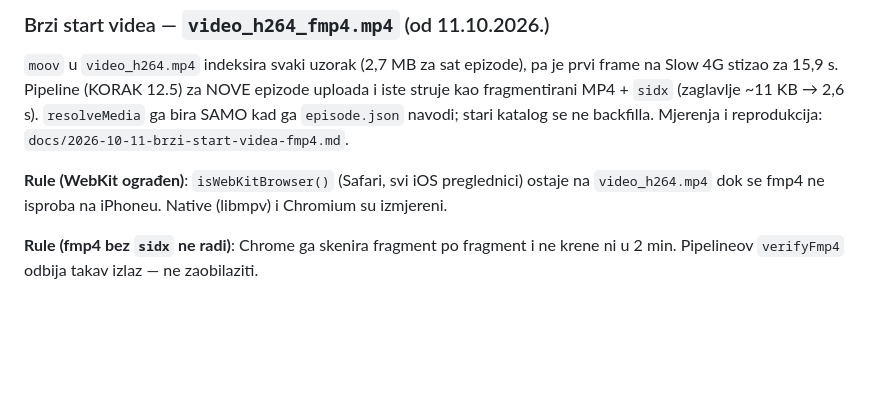
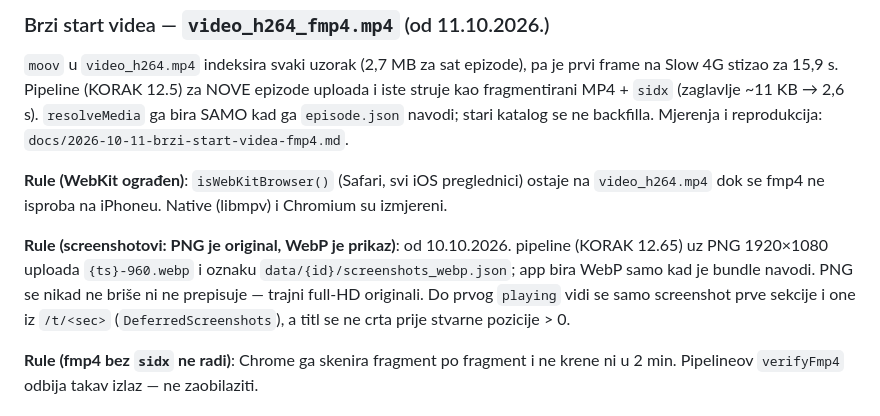
Before and after one commit to domovinatv/ai.domovina.tv, a Markdown page: CLAUDE.md, the part around the change. Rendered like a GitHub page; blank space fills up the shorter version.

```diff
--- a/CLAUDE.md
+++ b/CLAUDE.md
@@ -399,6 +399,13 @@ backfilla. Mjerenja i reprodukcija: `docs/2026-10-11-brzi-start-videa-fmp4.md`.
 **Rule (WebKit ograđen)**: `isWebKitBrowser()` (Safari, svi iOS preglednici)
 ostaje na `video_h264.mp4` dok se fmp4 ne isproba na iPhoneu. Native (libmpv) i
 Chromium su izmjereni.
+
+**Rule (screenshotovi: PNG je original, WebP je prikaz)**: od 10.10.2026.
+pipeline (KORAK 12.65) uz PNG 1920×1080 uploada `{ts}-960.webp` i oznaku
+`data/{id}/screenshots_webp.json`; app bira WebP samo kad je bundle navodi.
+PNG se nikad ne briše ni ne prepisuje — trajni full-HD originali. Do prvog
+`playing` vidi se samo screenshot prve sekcije i one iz `/t/<sec>`
+(`DeferredScreenshots`), a titl se ne crta prije stvarne pozicije > 0.
 
 **Rule (fmp4 bez `sidx` ne radi)**: Chrome ga skenira fragment po fragment i ne
 krene ni u 2 min. Pipelineov `verifyFmp4` odbija takav izlaz — ne zaobilaziti.
```
Also changed, not shown: docs/2026-10-11-brzi-start-videa-fmp4.md (+16 -0 lines).
